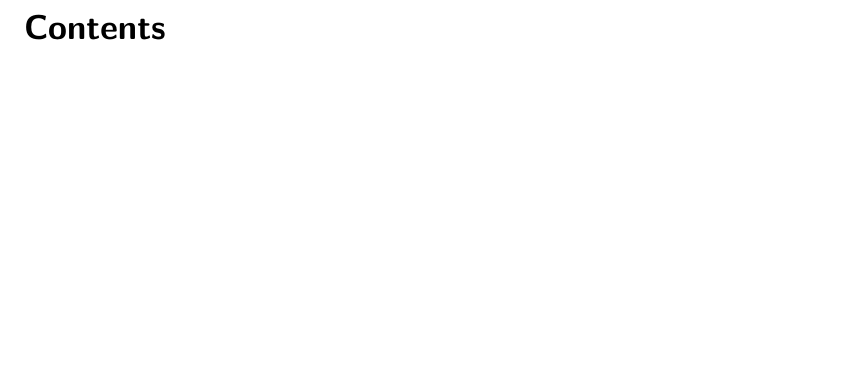
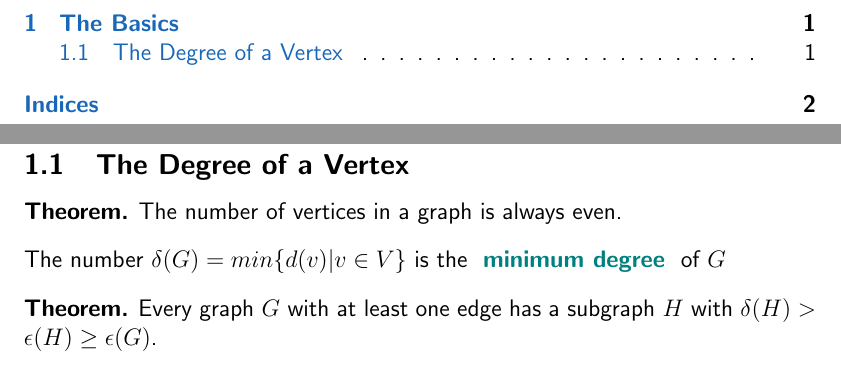
Before and after one commit to cc-shen/Handy-Tools, a LaTeX document (Notes/CO 342/co_342.tex): part of page 2 of 2 before the commit and two parts of pages 2 and 3 of 4 after it, the two joined at a grey line, cut at the place of the change, the shorter picture padded with empty space. Compiled offline with pdfLaTeX.

Commit message:
CO 342 Notes

```diff
--- a/Notes/CO 342/co_342.tex
+++ b/Notes/CO 342/co_342.tex
@@ -43,7 +43,7 @@
 }
 
 \newcommand{\defnterm}[1]{
-  \textbf{\textcolor{teal}{\index{#1}}}
+  \textbf{\textcolor{teal}{#1}}\index{#1}
 }
 
 \newcolumntype{L}[1]{>{\raggedright\let\newline\\\arraybackslash\hspace{0pt}}m{#1}}
@@ -78,6 +78,19 @@
 \newpage
 \pagenumbering{arabic}
 
+\section{The Basics}
+\subsection{The Degree of a Vertex}
+\begin{theorem}
+  The number of vertices in a graph is always even.
+\end{theorem}
+
+The number $\delta(G) = min \{d(v) | v \in V\}$ is the \defnterm{minimum degree} of $G$
+
+\begin{theorem}
+  Every graph $G$ with at least one edge has a subgraph $H$ with $\delta(H) > \epsilon(H) \geq \epsilon(G)$.
+\end{theorem}
+
+
 \clearpage
 \printindex
 \end{document}
```
Also changed, not shown: Notes/CO 342/co_342.pdf.
